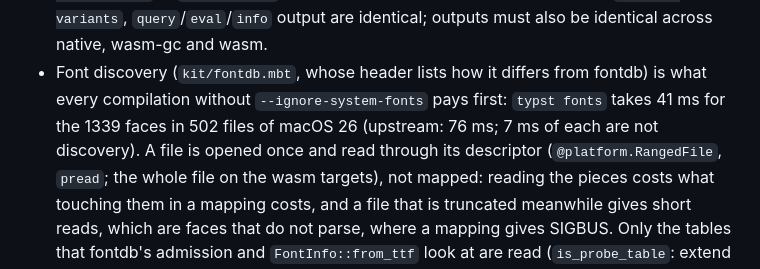
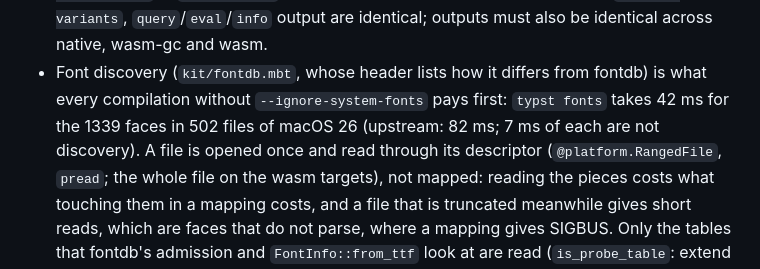
Before and after one commit to moonbitlang/typst.mbt, a Markdown page: AGENTS.md, the part around the change. Rendered like a GitHub page.

Commit message:
docs: the measured times of font discovery

```diff
--- a/AGENTS.md
+++ b/AGENTS.md
@@ -724,8 +724,8 @@
   must also be identical across native, wasm-gc and wasm.
 - Font discovery (`kit/fontdb.mbt`, whose header lists how it differs from
   fontdb) is what every compilation without `--ignore-system-fonts` pays
-  first: `typst fonts` takes 41 ms for the 1339 faces in 502 files of
-  macOS 26 (upstream: 76 ms; 7 ms of each are not discovery). A file is
+  first: `typst fonts` takes 42 ms for the 1339 faces in 502 files of
+  macOS 26 (upstream: 82 ms; 7 ms of each are not discovery). A file is
   opened once and read through its descriptor
   (`@platform.RangedFile`, `pread`; the whole file on the wasm targets),
   not mapped: reading the pieces costs what touching them in a mapping
```
